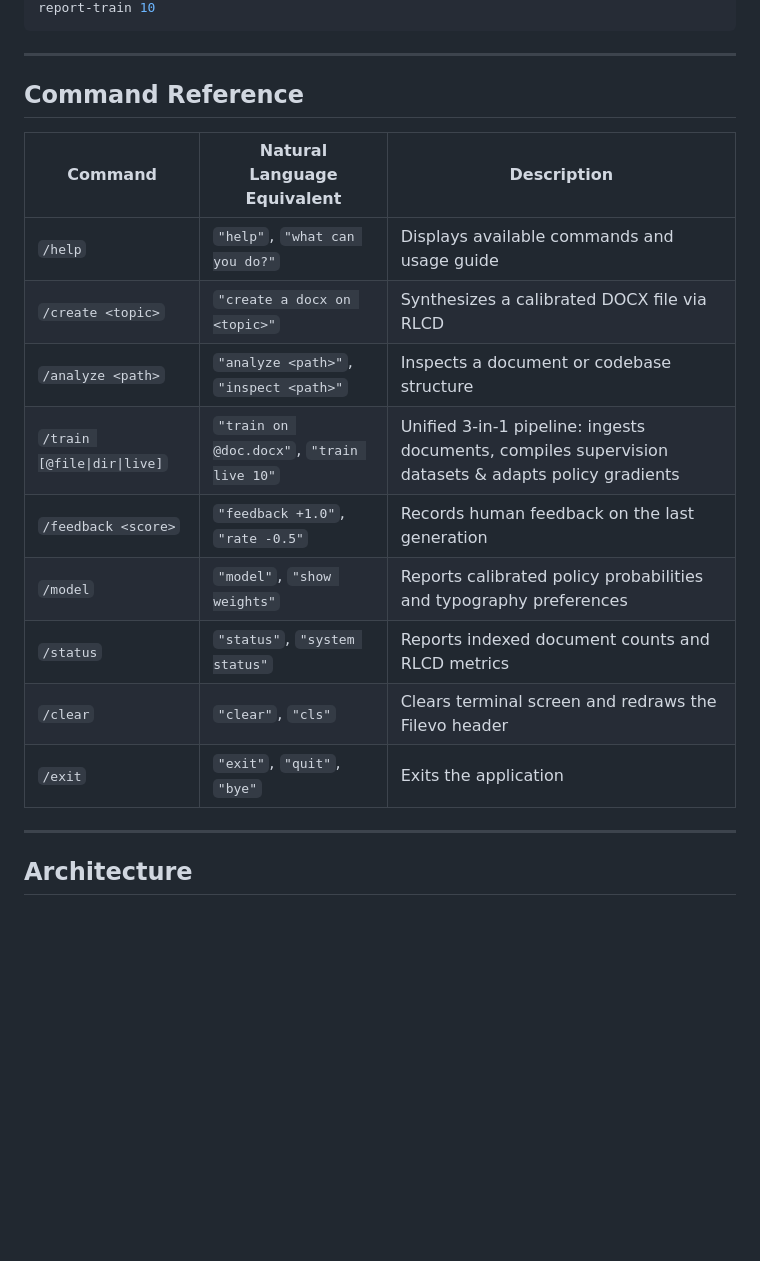
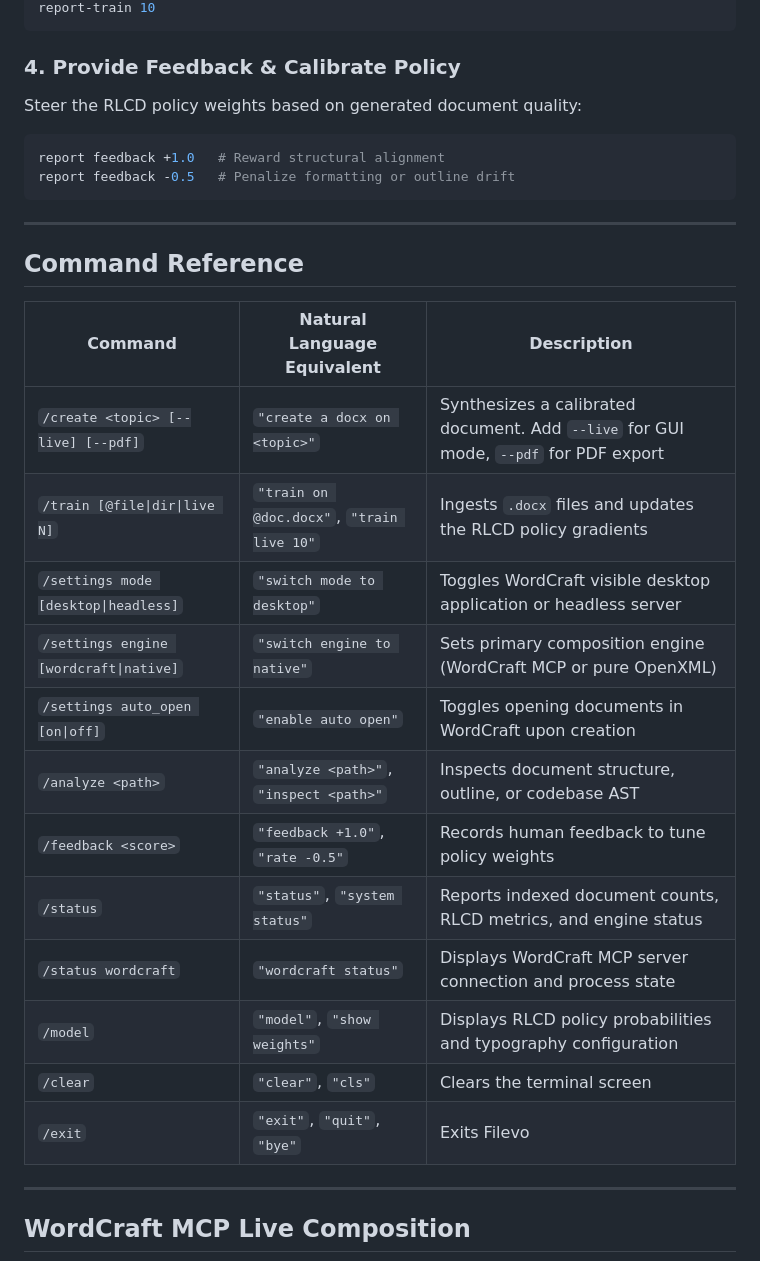
Before and after one commit to Wired-Navi0x17/Filevo, a Markdown page: README.md, the part around one of its changes. GitHub-like rendering; blank space fills up the shorter version.

````diff
--- a/README.md
+++ b/README.md
@@ -64,4 +68,11 @@ report feedback +1.0
 report-train 10
+```
+
+### 4. Provide Feedback & Calibrate Policy
+Steer the RLCD policy weights based on generated document quality:
+```bash
+report feedback +1.0   # Reward structural alignment
+report feedback -0.5   # Penalize formatting or outline drift
 ```
 
 ---
@@ -70,17 +81,20 @@ report-train 10
 
 | Command | Natural Language Equivalent | Description |
 |---|---|---|
-| `/help` | `"help"`, `"what can you do?"` | Displays available commands and usage guide |
-| `/create <topic>` | `"create a docx on <topic>"` | Synthesizes a calibrated DOCX file via RLCD |
-| `/analyze <path>` | `"analyze <path>"`, `"inspect <path>"` | Inspects a document or codebase structure |
-| `/train [@file\|dir\|live]` | `"train on @doc.docx"`, `"train live 10"` | Unified 3-in-1 pipeline: ingests documents, compiles supervision datasets & adapts policy gradients |
-| `/feedback <score>` | `"feedback +1.0"`, `"rate -0.5"` | Records human feedback on the last generation |
-| `/model` | `"model"`, `"show weights"` | Reports calibrated policy probabilities and typography preferences |
-| `/status` | `"status"`, `"system status"` | Reports indexed document counts and RLCD metrics |
-| `/clear` | `"clear"`, `"cls"` | Clears terminal screen and redraws the Filevo header |
-| `/exit` | `"exit"`, `"quit"`, `"bye"` | Exits the application |
+| `/create <topic> [--live] [--pdf]` | `"create a docx on <topic>"` | Synthesizes a calibrated document. Add `--live` for GUI mode, `--pdf` for PDF export |
+| `/train [@file\|dir\|live N]` | `"train on @doc.docx"`, `"train live 10"` | Ingests `.docx` files and updates the RLCD policy gradients |
+| `/settings mode [desktop\|headless]` | `"switch mode to desktop"` | Toggles WordCraft visible desktop application or headless server |
+| `/settings engine [wordcraft\|native]` | `"switch engine to native"` | Sets primary composition engine (WordCraft MCP or pure OpenXML) |
+| `/settings auto_open [on\|off]` | `"enable auto open"` | Toggles opening documents in WordCraft upon creation |
+| `/analyze <path>` | `"analyze <path>"`, `"inspect <path>"` | Inspects document structure, outline, or codebase AST |
+| `/feedback <score>` | `"feedback +1.0"`, `"rate -0.5"` | Records human feedback to tune policy weights |
+| `/status` | `"status"`, `"system status"` | Reports indexed document counts, RLCD metrics, and engine status |
+| `/status wordcraft` | `"wordcraft status"` | Displays WordCraft MCP server connection and process state |
+| `/model` | `"model"`, `"show weights"` | Displays RLCD policy probabilities and typography configuration |
+| `/clear` | `"clear"`, `"cls"` | Clears the terminal screen |
+| `/exit` | `"exit"`, `"quit"`, `"bye"` | Exits Filevo |
 
 ---
 
-## Architecture
+## WordCraft MCP Live Composition
 
````
Also changed, not shown: other parts of README.md (+86 -133 lines).
